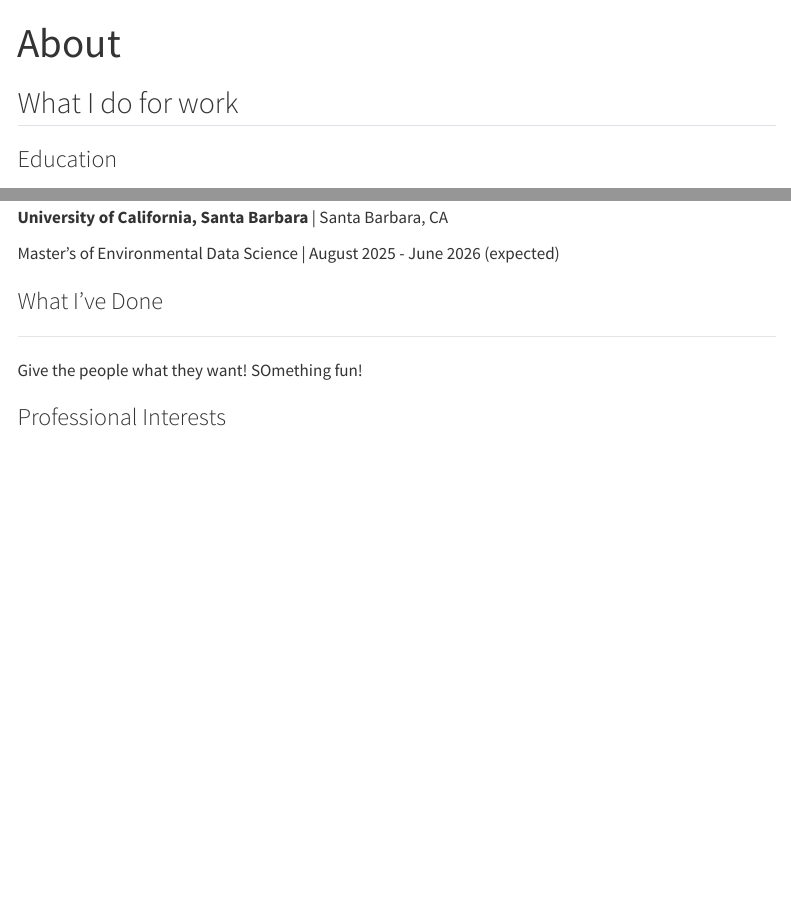
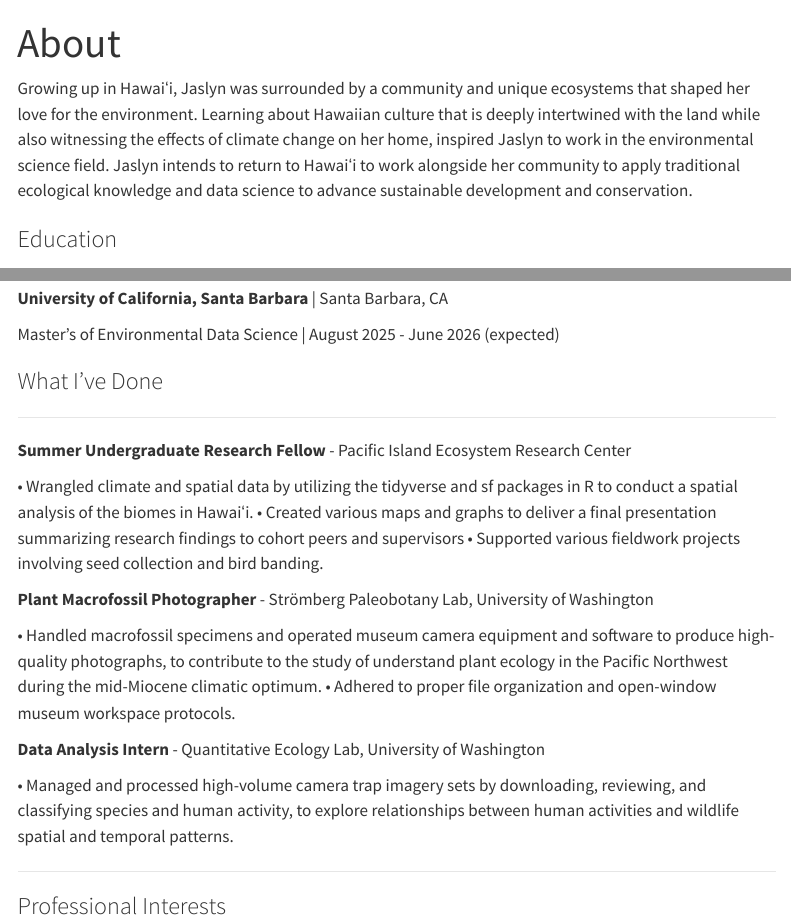
Before and after one commit to jaslynmiura/jaslynmiura.github.io, a Quarto document (about.qmd): the page in a window 1100 px wide, from its top, and a second part further down, joined at a grey line. Rendered offline with R 4.5, knitr and Pandoc in place of Quarto, with nearby package versions; menus at the side of the page are left out.

Commit message:
Website updates.

```diff
--- a/about.qmd
+++ b/about.qmd
@@ -2,7 +2,7 @@
 title: "About"
 ---
 
-## What I do for work
+Growing up in Hawaiʻi, Jaslyn was surrounded by a community and unique ecosystems that shaped her love for the environment. Learning about Hawaiian culture that is deeply intertwined with the land while also witnessing the effects of climate change on her home, inspired Jaslyn to work in the environmental science field. Jaslyn intends to return to Hawaiʻi to work alongside her community to apply traditional ecological knowledge and data science to advance sustainable development and conservation.
 
 ### Education
 
@@ -14,12 +14,27 @@
 
-**University of California, Santa Barbara** | Santa Barbara, CA
+**University of California, Santa Barbara** \| Santa Barbara, CA
 
-Master's of Environmental Data Science | August 2025 - June 2026 (expected)
+Master's of Environmental Data Science \| August 2025 - June 2026 (expected)
 
 ### What I've Done
 
----
+---------------------------------------------------
 
-Give the people what they want! SOmething fun!
+**Summer Undergraduate Research Fellow** - Pacific Island Ecosystem Research Center
+
+•	Wrangled climate and spatial data by utilizing the tidyverse and sf packages in R to conduct a spatial analysis of the biomes in Hawaiʻi.
+•	Created various maps and graphs to deliver a final presentation summarizing research findings to cohort peers and supervisors
+•	Supported various fieldwork projects involving seed collection and bird banding.
+
+**Plant Macrofossil Photographer** - Strömberg Paleobotany Lab, University of Washington
+
+•	Handled macrofossil specimens and operated museum camera equipment and software to produce high-quality photographs, to contribute to the study of understand plant ecology in the Pacific Northwest during the mid-Miocene climatic optimum.
+•	Adhered to proper file organization and open-window museum workspace protocols.
+
+**Data Analysis Intern** - Quantitative Ecology Lab, University of Washington
+
+•	Managed and processed high-volume camera trap imagery sets by downloading, reviewing, and classifying species and human activity, to explore relationships between human activities and wildlife spatial and temporal patterns.
+
+------------------------------------------------------------------------
 
 ### Professional Interests
--- a/styles.scss
+++ b/styles.scss
@@ -12,13 +12,14 @@
 $lightblue: #BFD5E2;
 $navyblue: #13293D;
 $lavender: #816E94;
-$green: #5F8460;
+$green: #234326;
 $eggshell: #F3F0E3;
 $cream: #FAF7F3;
+$white: #EAEAEA;
 
 
 // define quarto variables
-$body-bg: $eggshell;
+$body-bg: $white;
 $navbar-bg: $navyblue;
 $navbar-fg: $eggshell;
 $footer-bg: $green;
```
Also changed, not shown: index.qmd (+2 -4 lines), docs/listings.json, docs/search.json, jaslyn_miura_edit_Medium.jpeg (renamed from jaslyn_miura_edit Medium.jpeg), about.qmd (6 more changed lines), 9 other files.
